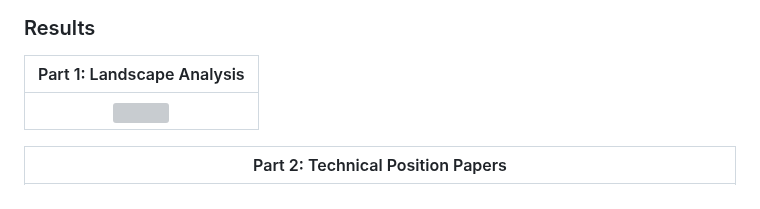
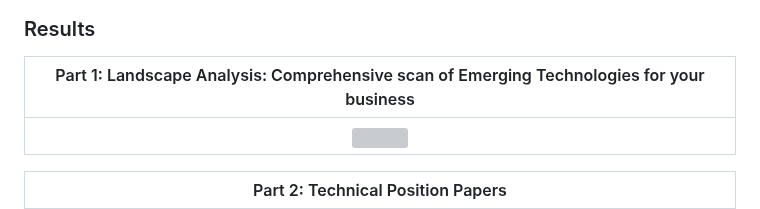
Before and after one commit to aws-samples/sample-tech-recon, a Markdown page: README.md, the part around the change. GitHub-like rendering; grey boxes are pictures that could not be loaded.

```diff
--- a/README.md
+++ b/README.md
@@ -21,7 +21,7 @@
 
 ### Results
 
-|Part 1: Landscape Analysis|
+|Part 1: Landscape Analysis: Comprehensive scan of Emerging Technologies for your business|
 |:---:|
 |<img src="./static/tech-recon-part1.png" width="700"/>|
 
```
